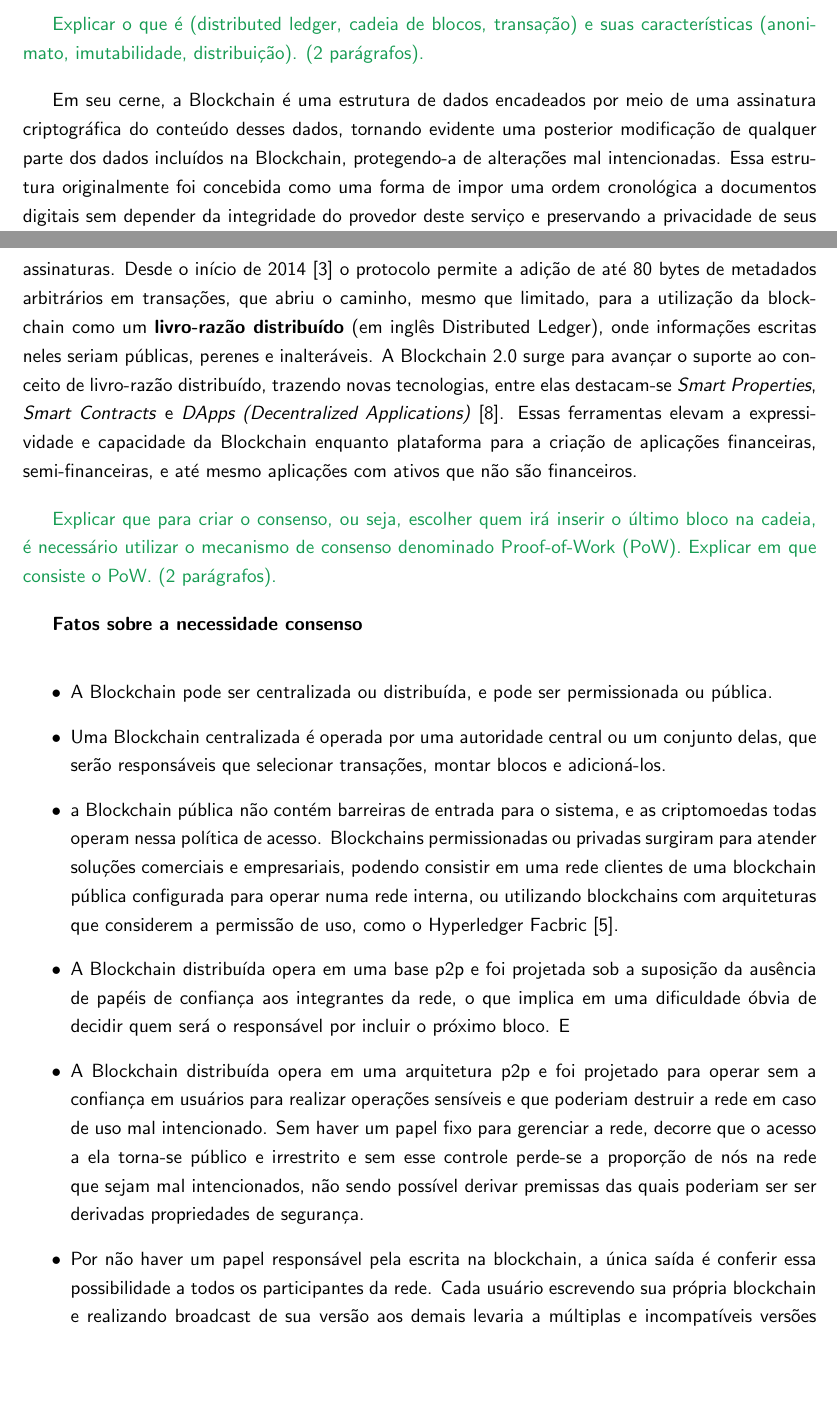
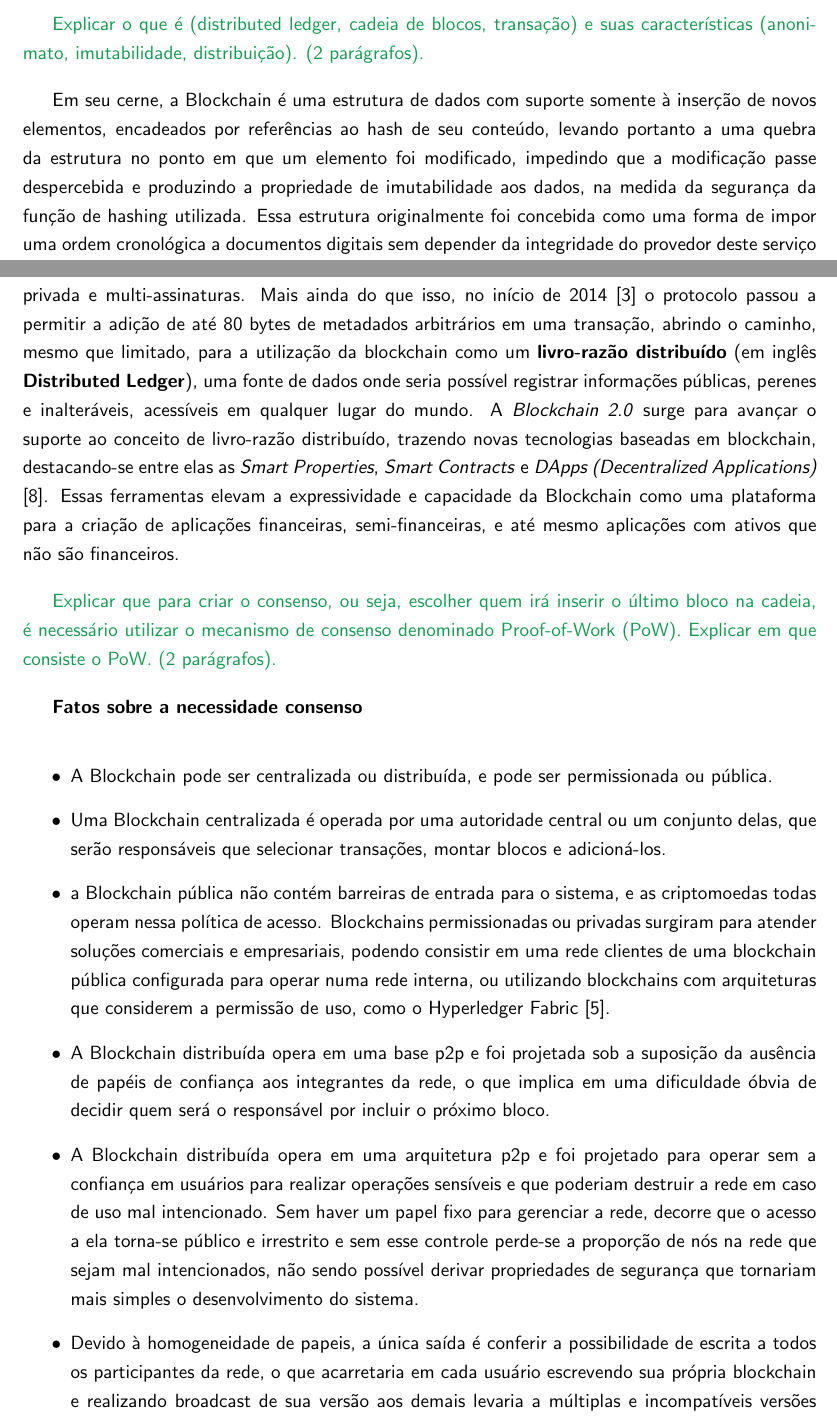
Before and after one commit to br-fedaykin/PGC, a LaTeX paper (monografia/main.tex): two parts of pages 11 and 13 of 27, joined at a grey line, cut so that both start at the same text, the shorter picture padded with empty space. Compiled offline with pdfLaTeX.

Commit message:
Sessão 2.2 - releitura, revisão e melhoria

```diff
--- a/monografia/main.tex
+++ b/monografia/main.tex
@@ -236,7 +236,7 @@ Entender o conceito de Blockchain é um passo necessário para compreender a mec
 
 {\color{ForestGreen}Explicar o que é (distributed ledger, cadeia de blocos, transação) e suas características (anonimato, imutabilidade, distribuição). (2 parágrafos).}
 
-Em seu cerne, a Blockchain é uma estrutura de dados encadeados por meio de uma assinatura criptográfica do conteúdo desses dados, tornando evidente uma posterior modificação de qualquer parte dos dados incluídos na Blockchain, protegendo-a de alterações mal intencionadas.
+Em seu cerne, a Blockchain é uma estrutura de dados com suporte somente à inserção de novos elementos, encadeados por referências ao hash de seu conteúdo, levando portanto a uma quebra da estrutura no ponto em que um elemento foi modificado, impedindo que a modificação passe despercebida e produzindo a propriedade de imutabilidade aos dados, na medida da segurança da função de hashing utilizada.
 Essa estrutura originalmente foi concebida como uma forma de impor uma ordem cronológica a documentos digitais sem depender da integridade do provedor deste serviço e preservando a privacidade de seus conteúdos \cite{Haber1991}.
 A Blockchain é composta por blocos, onde cada um deles referencia o bloco que o antecede, de forma recursiva, até que exista a referência a um bloco especial que inicia essa sequência, denominado como \emph{Bloco Genesis}.
 Um bloco é organizado em um cabeçalho e um corpo.
@@ -266,7 +267,7 @@ virtualmente negando o serviço a transações deste tipo, impondo ao seu propon
 
-Essa linguagem de script demonstra a preocupação no projeto do Bitcoin para poder abarcar, caso fosse necessário, complexidades e regras de transação além do escopo de uma moeda ou pagamento. É possível realizar transações de garantia, vínculos contratuais, arbitragem privada e multi-assinaturas.
-Desde o início de 2014 \cite{Greenspan2015} o protocolo permite a adição de até 80 bytes de metadados arbitrários em transações, que abriu o caminho, mesmo que limitado, para a utilização da blockchain como um \textbf{livro-razão distribuído} (em inglês Distributed Ledger), onde informações escritas neles seriam públicas, perenes e inalteráveis.
-A Blockchain 2.0 surge para avançar o suporte ao conceito de livro-razão distribuído, trazendo novas tecnologias, entre elas destacam-se \emph{Smart Properties}, \emph{Smart Contracts} e \emph{DApps (Decentralized Applications)} \cite{Swan2015}. Essas ferramentas elevam a expressividade e capacidade da Blockchain enquanto plataforma para a criação de aplicações financeiras, semi-financeiras, e até mesmo aplicações com ativos que não são financeiros.
+Essa linguagem de script demonstra a preocupação no projeto do Bitcoin para poder abarcar, caso fosse necessário, complexidades e regras de transação além do escopo de uma moeda ou pagamento. Com ela torna-se possível projetar e realizar transações de garantia, vínculos contratuais, arbitragem privada e multi-assinaturas.
+Mais ainda do que isso, no início de 2014 \cite{Greenspan2015} o protocolo passou a permitir a adição de até 80 bytes de metadados arbitrários em uma transação, abrindo o caminho, mesmo que limitado, para a utilização da blockchain como um \textbf{livro-razão distribuído} (em inglês \textbf{\textit{Distributed Ledger}}), uma fonte de dados onde seria possível registrar informações públicas, perenes e inalteráveis, acessíveis em qualquer lugar do mundo.
+A \emph{Blockchain 2.0} surge para avançar o suporte ao conceito de livro-razão distribuído, trazendo novas tecnologias baseadas em blockchain, destacando-se entre elas as \emph{Smart Properties}, \emph{Smart Contracts} e \emph{DApps (Decentralized Applications)} \cite{Swan2015}. Essas ferramentas elevam a expressividade e capacidade da Blockchain como uma plataforma para a criação de aplicações financeiras, semi-financeiras, e até mesmo aplicações com ativos que não são financeiros.
 
 %% detalhamento do Bitcoin que o professor disse estar fora de escopo, sobre scripts no Bitcoin
 % O Bitcoin permite à princípio scripts com tamanho de até 10 mil bytes e com dados de no máximo 520 bytes na pilha de execução\footnote{Informações retiradas do cliente oficial do Bitcoin, versão 0.19, no arquivo de cabeçalho referente a scripts, linhas {\color{RoyalBlue}\href{https://github.com/bitcoin/bitcoin/blob/0.19/src/script/script.h\#L23}{23}} e {\color{RoyalBlue}\href{https://github.com/bitcoin/bitcoin/blob/0.19/src/script/script.h\#L32}{32}}.}.
@@ -281,12 +282,12 @@ A Blockchain 2.0 surge para avançar o suporte ao conceito de livro-razão distr
 \begin{itemize}
     \item A Blockchain pode ser centralizada ou distribuída, e pode ser permissionada ou pública.
     \item Uma Blockchain centralizada é operada por uma autoridade central ou um conjunto delas, que serão responsáveis que selecionar transações, montar blocos e adicioná-los.
-    \item a Blockchain pública não contém barreiras de entrada para o sistema, e as criptomoedas todas operam nessa política de acesso. Blockchains permissionadas ou privadas surgiram para atender soluções comerciais e empresariais, podendo consistir em uma rede clientes de uma blockchain pública configurada para operar numa rede interna, ou utilizando blockchains com arquiteturas que considerem a permissão de uso, como o Hyperledger Facbric \cite{Indeterminado2019}.
-    \item A Blockchain distribuída opera em uma base p2p e foi projetada sob a suposição da ausência de papéis de confiança aos integrantes da rede, o que implica em uma dificuldade óbvia de decidir quem será o responsável por incluir o próximo bloco. E
-    \item A Blockchain distribuída opera em uma arquitetura p2p e foi projetado para operar sem a confiança em usuários para realizar operações sensíveis e que poderiam destruir a rede em caso de uso mal intencionado. Sem haver um papel fixo para gerenciar a rede, decorre que o acesso a ela torna-se público e irrestrito e sem esse controle perde-se a proporção de nós na rede que sejam mal intencionados, não sendo possível derivar premissas das quais poderiam ser ser derivadas propriedades de segurança.
-    \item Por não haver um papel responsável pela escrita na blockchain, a única saída é conferir essa possibilidade a todos os participantes da rede. Cada usuário escrevendo sua própria blockchain e realizando broadcast de sua versão aos demais levaria a múltiplas e incompatíveis versões na rede, destruindo sua funcionalidade. Para resolver essa questão é necessário estabelecer um consenso quanto às alterações na Blockchain   e um período de tempo para que o consenso possa se propagar por toda a rede.
-    \item O algoritmo de consenso organiza a escrita na blockchain em rodadas, estabelecendo um desafio computacional com uma dificuldade ajustada dinamicamente de acordo com a capacidade de processamento total da rede. Esse algoritmo, implementado nos clientes do Bitcoin, estabelece que tem o direito de inserir um bloco na Blockchain o nó que apresentar um bloco válido (i.e., um bloco constituído somente por transações válidas) cujo cabeçalho contenha uma solução válida de acordo com a dificuldade pré-estabelecida no último bloco da rede.
-    \item a participação no consenso é opcional, sendo possível configurar o software para somente obter os dados da Blockchain provindos da rede. Integrantes que participam do consenso e portanto tem uma chance de adicionar blocos são denominados como \emph{mineradores}
+    \item a Blockchain pública não contém barreiras de entrada para o sistema, e as criptomoedas todas operam nessa política de acesso. Blockchains permissionadas ou privadas surgiram para atender soluções comerciais e empresariais, podendo consistir em uma rede clientes de uma blockchain pública configurada para operar numa rede interna, ou utilizando blockchains com arquiteturas que considerem a permissão de uso, como o Hyperledger Fabric \cite{Indeterminado2019}.
+    \item A Blockchain distribuída opera em uma base p2p e foi projetada sob a suposição da ausência de papéis de confiança aos integrantes da rede, o que implica em uma dificuldade óbvia de decidir quem será o responsável por incluir o próximo bloco.
+    \item A Blockchain distribuída opera em uma arquitetura p2p e foi projetado para operar sem a confiança em usuários para realizar operações sensíveis e que poderiam destruir a rede em caso de uso mal intencionado. Sem haver um papel fixo para gerenciar a rede, decorre que o acesso a ela torna-se público e irrestrito e sem esse controle perde-se a proporção de nós na rede que sejam mal intencionados, não sendo possível derivar propriedades de segurança que tornariam mais simples o desenvolvimento do sistema.
+    \item Devido à homogeneidade de papeis, a única saída é conferir a possibilidade de escrita a todos os participantes da rede, o que acarretaria em cada usuário escrevendo sua própria blockchain e realizando broadcast de sua versão aos demais levaria a múltiplas e incompatíveis versões na rede, destruindo sua funcionalidade. Para resolver essa questão é necessário estabelecer um consenso quanto às alterações na Blockchain e um período de tempo para que o consenso possa se propagar por toda a rede.
+    \item O algoritmo de consenso organiza a escrita na blockchain em rodadas, estabelecendo um desafio computacional com uma dificuldade ajustada dinamicamente de acordo com a capacidade de processamento total da rede. Esse algoritmo estabelece que tem o direito de inserir um bloco na Blockchain o nó que apresentar um bloco válido (i.e., um bloco constituído somente por transações válidas) cujo cabeçalho contenha uma solução válida de acordo com a dificuldade pré-estabelecida no último bloco da rede.
+    \item a participação no consenso é opcional, sendo possível configurar o software para somente obter os dados da Blockchain provindos da rede, e são denominados como \emph{light nodes}. Integrantes que participam do consenso e portanto tem uma chance de adicionar blocos são denominados \emph{mineradores}.
 \end{itemize}
 
  \textbf{Sobre o Proof-of-Work}
```
Also changed, not shown: monografia/main.tex (21 more changed lines).
